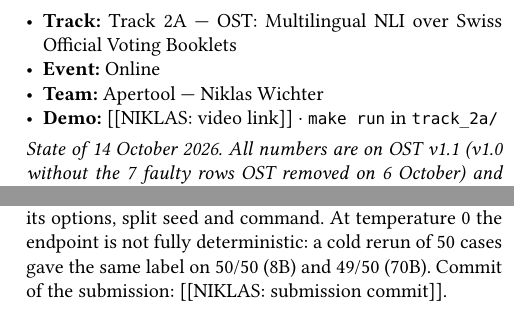
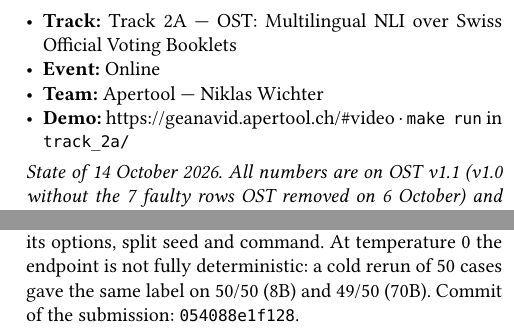
Before and after one commit to NWichter/Hack_Apertus_2A_GeaNaVid, a Typst document (track_2a/report/main.typ, which reads track_2a/report/body.typ): two parts of the columns of pages 1 and 5 of 6, joined at a grey line, cut so that both start at the same text. Compiled offline with Typst 0.15.

Commit message:
docs: add video link and submitted commit to the report and README, rebuild report PDF (6 pages)

```diff
--- a/track_2a/report/body.typ
+++ b/track_2a/report/body.typ
@@ -2,7 +2,8 @@
   Voting Booklets
 - #strong[Event:] Online
 - #strong[Team:] Apertool --- Niklas Wichter
-- #strong[Demo:] \[\[NIKLAS: video link\]\] · `make run` in `track_2a/`
+- #strong[Demo:] https:/\/geanavid.apertool.ch/\#video · `make run` in
+  `track_2a/`
 
 #emph[State of 14 October 2026. All numbers are on OST v1.1 (v1.0
 without the 7 faulty rows OST removed on 6 October) and come from runs
@@ -510,7 +511,7 @@ current code gives the same labels on all test rows for both models;
 each run in `runs/v1/` stores its options, split seed and command. At
 temperature 0 the endpoint is not fully deterministic: a cold rerun of
 50 cases gave the same label on 50/50 (8B) and 49/50 (70B). Commit of
-the submission: \[\[NIKLAS: submission commit\]\].
+the submission: `054088e1f128`.
 
 = 6. Limitations
 <limitations>
```
Also changed, not shown: track_2a/technical_report.md (+2 -2 lines), README.md, track_2a/Apertool_Report.pdf, website/report.pdf.
